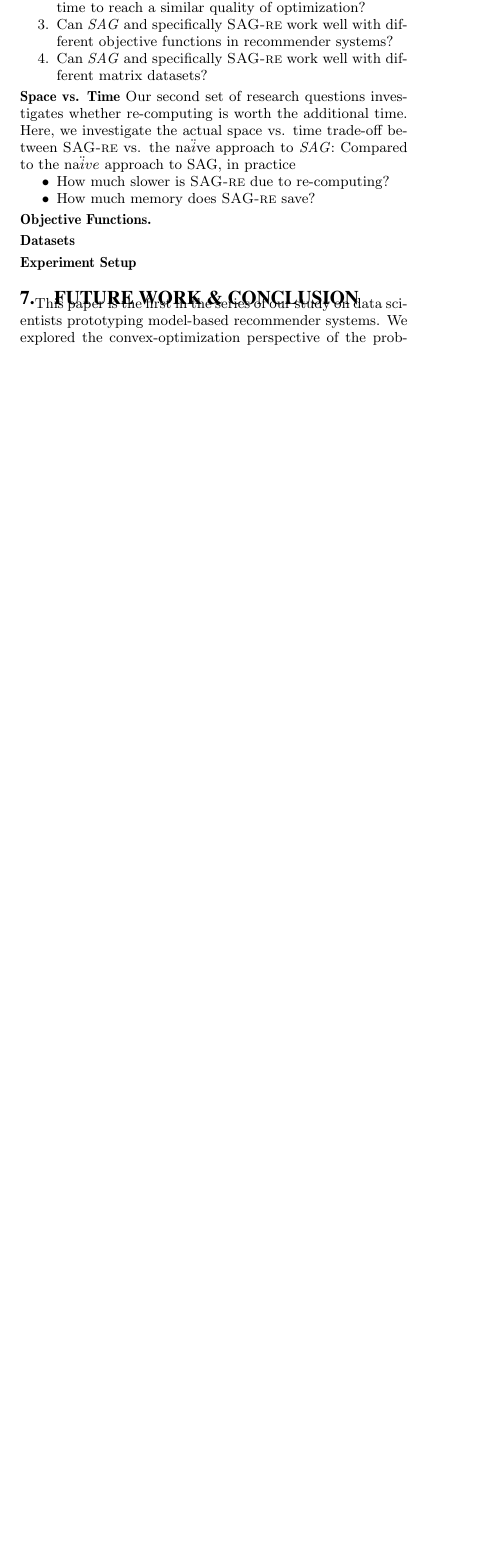
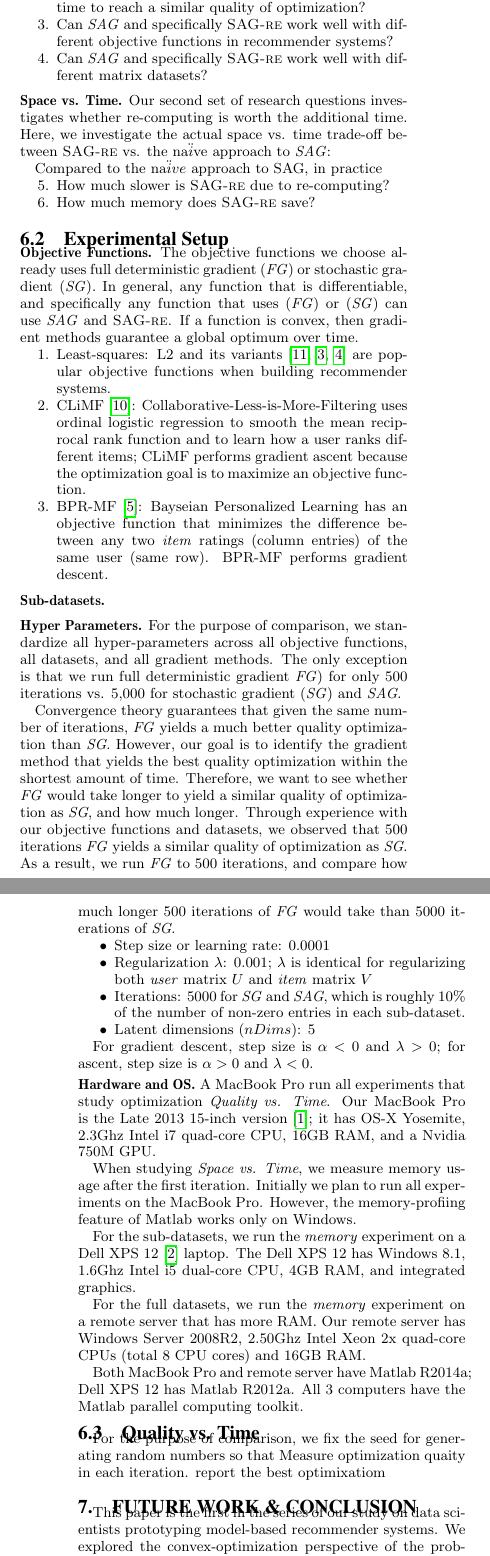
Before and after one commit to jamestklo/MatrixFactorizationMatlab, a LaTeX paper (paper/paper.tex, which reads paper/evaluation.tex): part of one column of page 6 of 7 before the commit and two parts of the columns of pages 6 and 7 of 8 after it, the two joined at a grey line, cut so that both start at the same text, the shorter picture padded with empty space. Compiled offline with pdfLaTeX.

Commit message:
updated evaluation.tex

```diff
--- a/paper/evaluation.tex
+++ b/paper/evaluation.tex
@@ -22,28 +22,88 @@ Between \emph{SAG}, full deterministic gradient and stochastic gradient,
 \end{sloppy}
 
 
-\header{Space vs. Time}
+\header{Space vs. Time.}
 Our second set of research questions investigates whether re-computing is worth the additional time.
 Here, we investigate the actual space vs. time trade-off between \tool vs. the na$\ddot{i}$ve approach to \emph{SAG}:
+
 Compared to the na$\ddot{i}ve$ approach to SAG, in practice
 \begin{sloppy}
-\begin{compactitem}
+\begin{compactenum}
+\setcounter{enumi}{4}
 \item How much slower is \tool due to re-computing?
 \item How much memory does \tool save?
-\end{compactitem}
+\end{compactenum}
 \end{sloppy}
 
 
 
+\subsection{Experimental Setup}
+
 \header{Objective Functions.}
+The objective functions we choose already uses full deterministic gradient (\emph{FG}) or stochastic gradient (\emph{SG}).
+In general, any function that is differentiable, and specifically any function that uses (\emph{FG}) or (\emph{SG}) can use \emph{SAG} and \tool.
+If a function is convex, then gradient methods guarantee a global optimum over time.
 % cite objective functions
+\begin{sloppy}
+\begin{compactenum}
+\item Least-squares: L2 and its variants \cite{mnar, wrmf2008hu, wrmf2008pan} are popular objective functions when building recommender systems.
+\item CLiMF \cite{climf}: Collaborative-Less-is-More-Filtering uses ordinal logistic regression to smooth the mean reciprocal rank function and to learn how a user ranks different items;
+CLiMF performs gradient ascent because the optimization goal is to maximize an objective function.
+\item BPR-MF \cite{bpr}: Bayseian Personalized Learning has an objective function that minimizes
+the difference between any two \emph{item} ratings (column entries) of the same user (same row).
+BPR-MF performs gradient descent.
+\end{compactenum}
+\end{sloppy}
+
+
+\header{Sub-datasets.}
+% cite datasets
+
+
+\header{Hyper Parameters.}
+For the purpose of comparison, we standardize all hyper-parameters across all objective functions, all datasets, and all gradient methods.
+The only exception is that we run full deterministic gradient \emph{FG}) for only 500 iterations vs. 5,000 for stochastic gradient (\emph{SG}) and \emph{SAG}.
+
+Convergence theory guarantees that given the same number of iterations, \emph{FG} yields a much better quality optimization than \emph{SG}.
+However, our goal is to identify the gradient method that yields the best quality optimization within the shortest amount of time.
+Therefore, we want to see whether \emph{FG} would take longer to yield a similar quality of optimization as \emph{SG}, and how much longer.
+Through experience with our objective functions and datasets, we observed that 500 iterations \emph{FG} yields a similar quality of optimization as \emph{SG}.
+As a result, we run \emph{FG} to 500 iterations, and compare how much longer 500 iterations of \emph{FG} would take than 5000 iterations of \emph{SG}.
+
+\begin{sloppy}
+% a table?
+\begin{compactitem}
+\item Step size or learning rate: 0.0001
+\item Regularization $\lambda$: 0.001; $\lambda$ is identical for regularizing both \emph{user} matrix $U$ and \emph{item} matrix $V$
+\item Iterations: 5000 for \emph{SG} and \emph{SAG}, which is roughly 10\% of the number of non-zero entries in each sub-dataset.
+\item Latent dimensions ($nDims$): 5
+\end{compactitem}
+\end{sloppy}
+
+For gradient descent, step size is $\alpha < 0$ and $\lambda > 0$;
+for ascent, step size is $\alpha > 0$ and $\lambda < 0$.
+
+
+\header{Hardware and OS.}
+A MacBook Pro run all experiments that study optimization \emph{Quality vs. Time}.
+Our MacBook Pro is the Late 2013 15-inch version \cite{macbookprolo}; it has OS-X Yosemite, 2.3Ghz Intel i7 quad-core CPU, 16GB RAM, and a Nvidia 750M GPU.
+
+When studying \emph{Space vs. Time}, we measure memory usage after the first iteration.
+Initially we plan to run all experiments on the MacBook Pro.
+However, the memory-profiing feature of Matlab works only on Windows.
+
+For the sub-datasets, we run the \emph{memory} experiment on a Dell XPS 12 \cite{dellxps12} laptop.
+The Dell XPS 12 has Windows 8.1, 1.6Ghz Intel i5 dual-core CPU, 4GB RAM, and integrated graphics.
+
+For the full datasets, we run the \emph{memory} experiment on a remote server that has more RAM.
+Our remote server has Windows Server 2008R2, 2.50Ghz Intel Xeon 2x quad-core CPUs (total 8 CPU cores) and 16GB RAM.
+
+Both MacBook Pro and remote server have Matlab R2014a; Dell XPS 12 has Matlab R2012a.
+All 3 computers have the Matlab parallel computing toolkit.
 
 
 
-\header{Datasets}
-% cite datasets
-
-
-
-\header{Experiment Setup}
-% a table?
+\subsection{Quality vs. Time}
+%\header{Methodology.}
+For the purpose of comparison, we fix the seed for generating random numbers so that
+Measure optimization quaity in each iteration. report the best optimixatiom
```
Also changed, not shown: paper/refs.bib (+12 -0 lines), paper/paper.pdf, paper/evaluation.tex (6 more changed lines).
